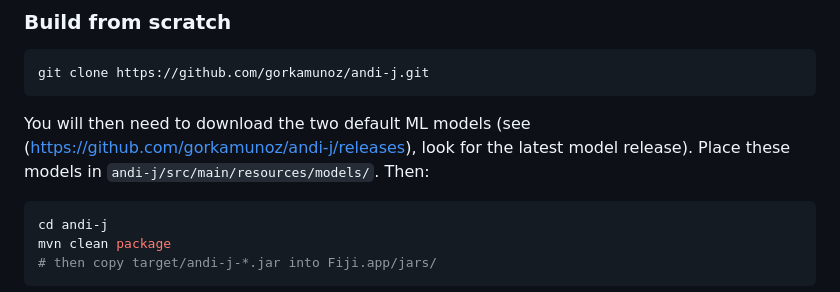
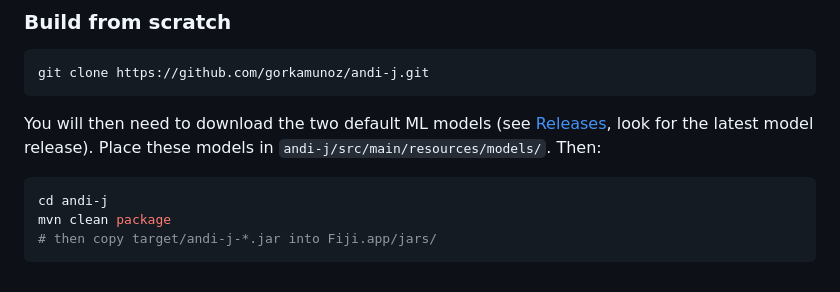
Before and after one commit to gorkamunoz/andi-j, a Markdown page: README.md, the part around the change. Rendered like a GitHub page.

````diff
--- a/README.md
+++ b/README.md
@@ -58,7 +58,7 @@ AnDi-J is organised around two menu commands under **`Plugins ▸ AnDi-J`**:
 ```bash
 git clone https://github.com/gorkamunoz/andi-j.git
 ```
-You will then need to download the two default ML models (see (https://github.com/gorkamunoz/andi-j/releases), look for the latest model release). Place these models in `andi-j/src/main/resources/models/`. Then:
+You will then need to download the two default ML models (see [Releases](https://github.com/gorkamunoz/andi-j/releases), look for the latest model release). Place these models in `andi-j/src/main/resources/models/`. Then:
 
 ```bash
 cd andi-j
````
